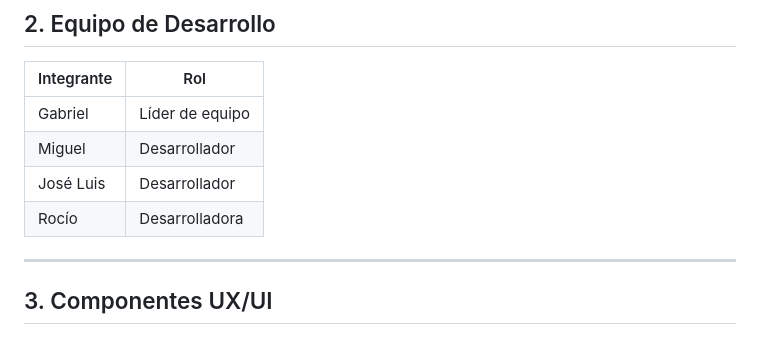
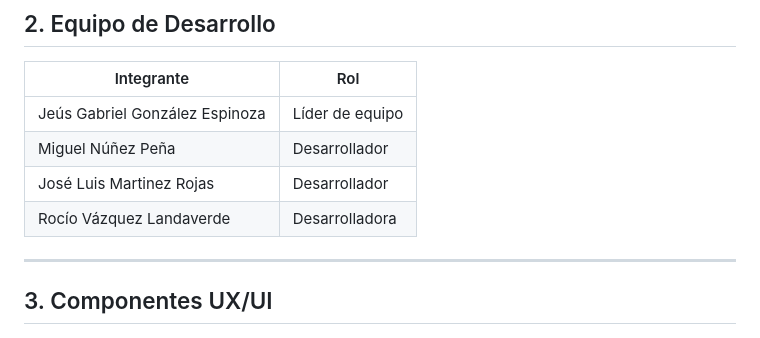
Before and after one commit to JGabrielGlez/Vivi_Beauty_Room, a Markdown page: README.md, the part around the change. Drawn GitHub-style.

Commit message:
Update team member names in README

```diff
--- a/README.md
+++ b/README.md
@@ -21,10 +21,10 @@
 
 | Integrante | Rol |
 |---|---|
-| Gabriel | Líder de equipo |
-| Miguel | Desarrollador |
-| José Luis | Desarrollador |
-| Rocío | Desarrolladora |
+| Jeús Gabriel González Espinoza | Líder de equipo |
+| Miguel Núñez Peña | Desarrollador |
+| José Luis Martinez Rojas | Desarrollador |
+| Rocío Vázquez Landaverde | Desarrolladora |
 
 ---
 
```
